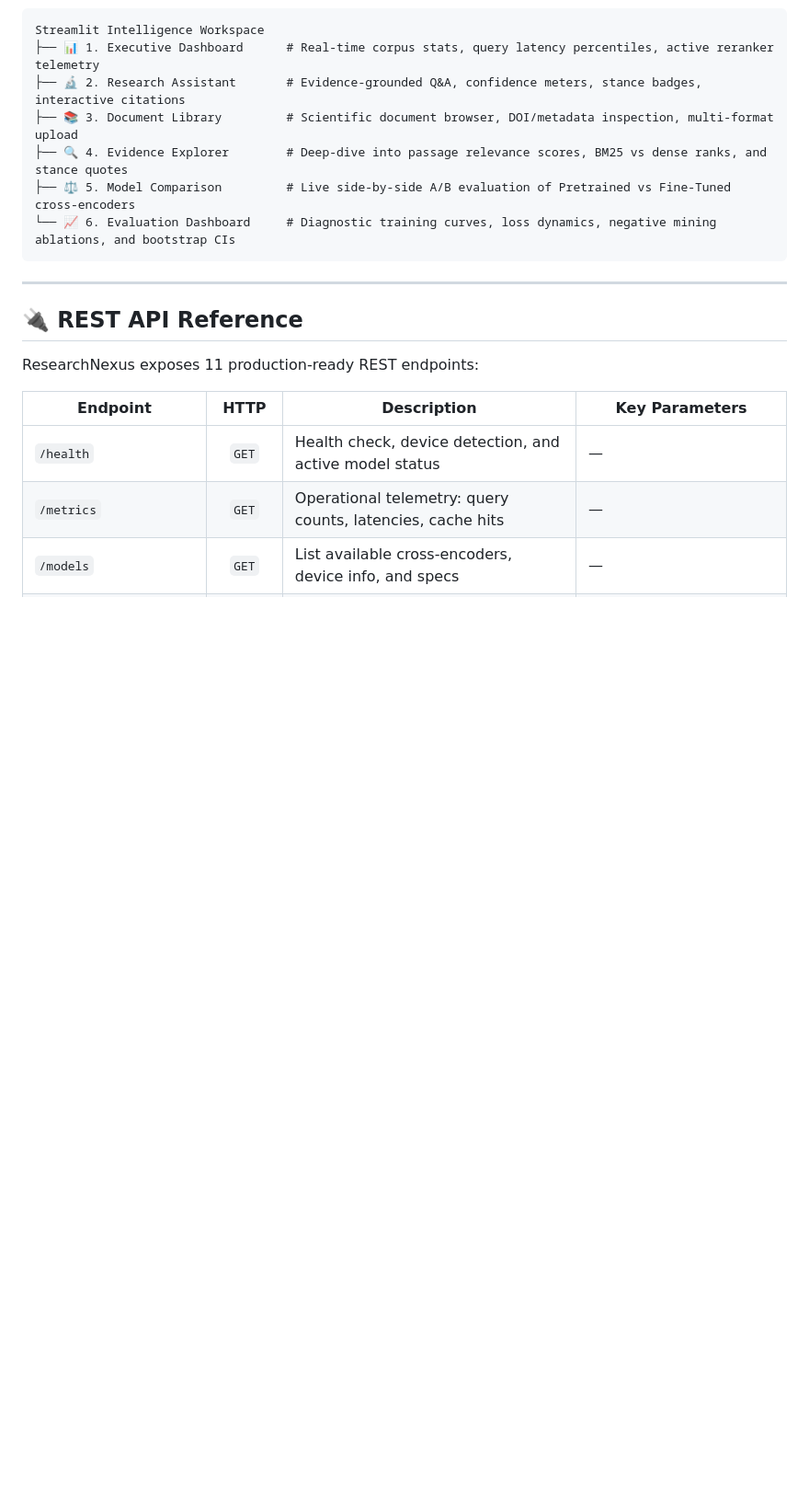
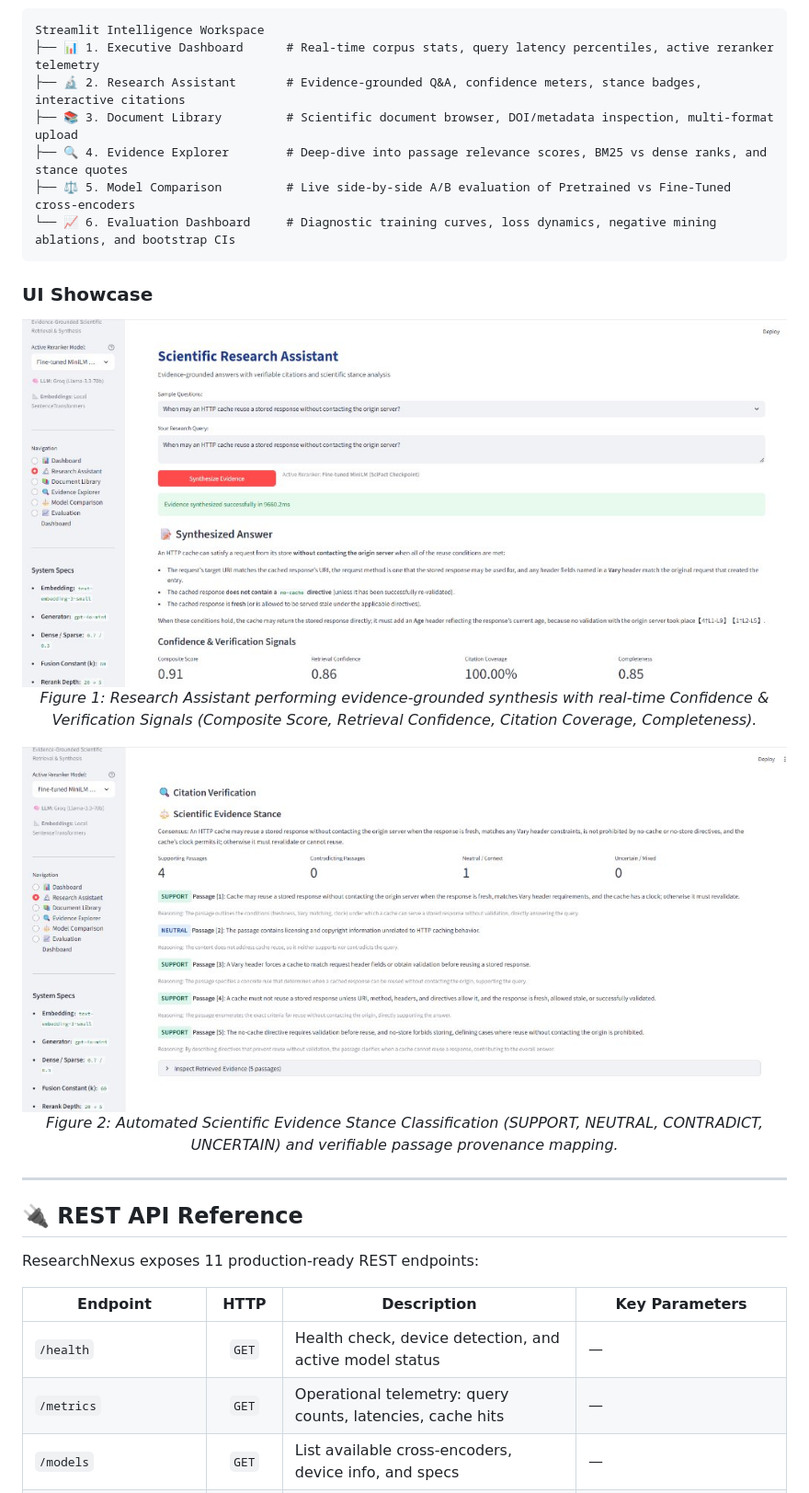
Before and after one commit to PiyushAgarwalcs/research-nexus, a Markdown page: README.md, the part around the change. Shown at 92% size. Rendered like a GitHub page; pictures changed too: assets/streamlit_research_assistant.jpg (added), assets/streamlit_stance_verification.jpg (added); blank space fills up the shorter version.

Commit message:
docs: add Streamlit UI screenshots to README and update Groq model config

````diff
--- a/README.md
+++ b/README.md
@@ -357,6 +357,20 @@ Streamlit Intelligence Workspace
 └── 📈 6. Evaluation Dashboard     # Diagnostic training curves, loss dynamics, negative mining ablations, and bootstrap CIs
 ```
 
+### UI Showcase
+
+<p align="center">
+  <img src="assets/streamlit_research_assistant.jpg" alt="Research Assistant & Confidence Signals" width="850"/>
+  <br/>
+  <em>Figure 1: Research Assistant performing evidence-grounded synthesis with real-time Confidence & Verification Signals (Composite Score, Retrieval Confidence, Citation Coverage, Completeness).</em>
+</p>
+
+<p align="center">
+  <img src="assets/streamlit_stance_verification.jpg" alt="Scientific Evidence Stance & Citation Verification" width="850"/>
+  <br/>
+  <em>Figure 2: Automated Scientific Evidence Stance Classification (SUPPORT, NEUTRAL, CONTRADICT, UNCERTAIN) and verifiable passage provenance mapping.</em>
+</p>
+
 ---
 
 ## 🔌 REST API Reference
````
Also changed, not shown: 2 other files.
